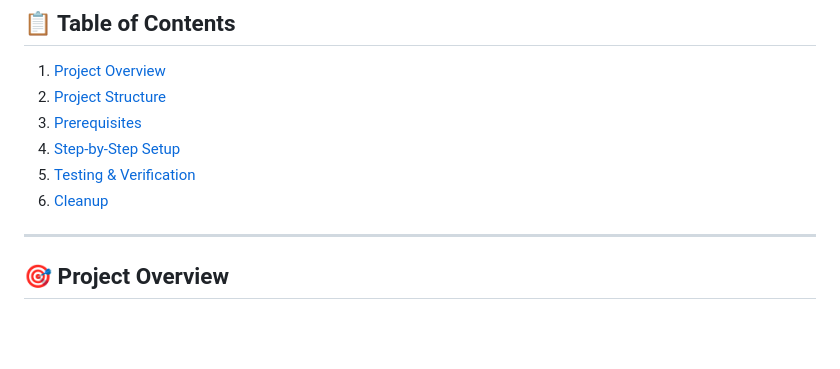
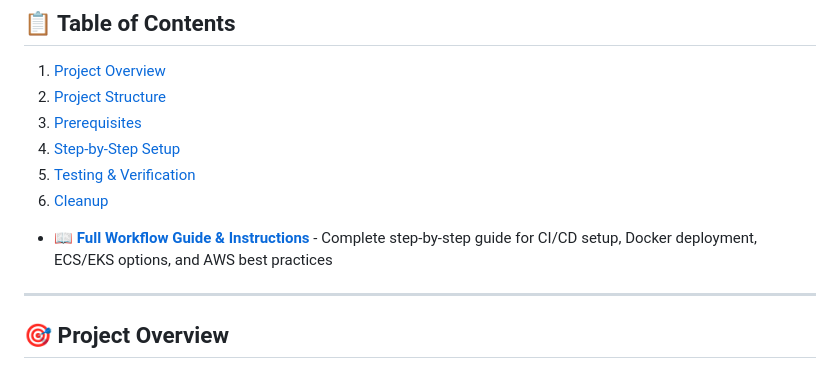
Before and after one commit to sujalkamanna/CI-CD-AWS-Project-with-GitHub, a Markdown page: README.md, the part around the change. Drawn GitHub-style; blank space fills up the shorter version.

```diff
--- a/README.md
+++ b/README.md
@@ -12,7 +12,7 @@ A complete automated deployment pipeline for a security website using Docker, AW
 4. [Step-by-Step Setup](#step-by-step-setup)
 5. [Testing & Verification](#testing--verification)
 6. [Cleanup](#cleanup)
-
+- 📖 [**Full Workflow Guide & Instructions**](./WORKFLOW.md) - Complete step-by-step guide for CI/CD setup, Docker deployment, ECS/EKS options, and AWS best practices
 ---
 
 ## 🎯 Project Overview
```
